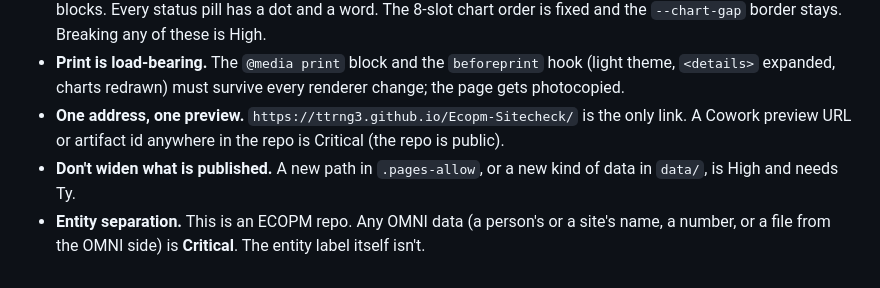
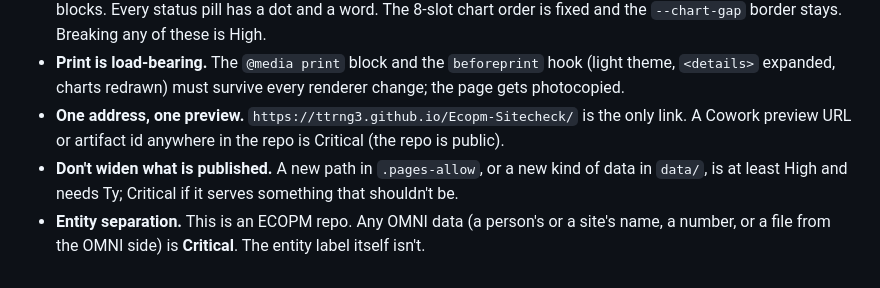
Before and after one commit to ttrng3/Ecopm-Sitecheck, a Markdown page: REVIEW.md, the part around the change. Drawn GitHub-style.

```diff
--- a/REVIEW.md
+++ b/REVIEW.md
@@ -48,5 +48,5 @@ Rules specific to Ecopm-Sitecheck. **Every standing ruling in the README (visual
 - **Light only, ruled 2026-09-24 by Ty.** No dark theme, no webfont link, no raw hex on screen outside the token blocks. Every status pill has a dot and a word. The 8-slot chart order is fixed and the `--chart-gap` border stays. Breaking any of these is High.
 - **Print is load-bearing.** The `@media print` block and the `beforeprint` hook (light theme, `<details>` expanded, charts redrawn) must survive every renderer change; the page gets photocopied.
 - **One address, one preview.** `https://ttrng3.github.io/Ecopm-Sitecheck/` is the only link. A Cowork preview URL or artifact id anywhere in the repo is Critical (the repo is public).
-- **Don't widen what is published.** A new path in `.pages-allow`, or a new kind of data in `data/`, is High and needs Ty.
+- **Don't widen what is published.** A new path in `.pages-allow`, or a new kind of data in `data/`, is at least High and needs Ty; Critical if it serves something that shouldn't be.
 - **Entity separation.** This is an ECOPM repo. Any OMNI data (a person's or a site's name, a number, or a file from the OMNI side) is **Critical**. The entity label itself isn't.
```
Also changed, not shown: README.md (+1 -1 lines).
